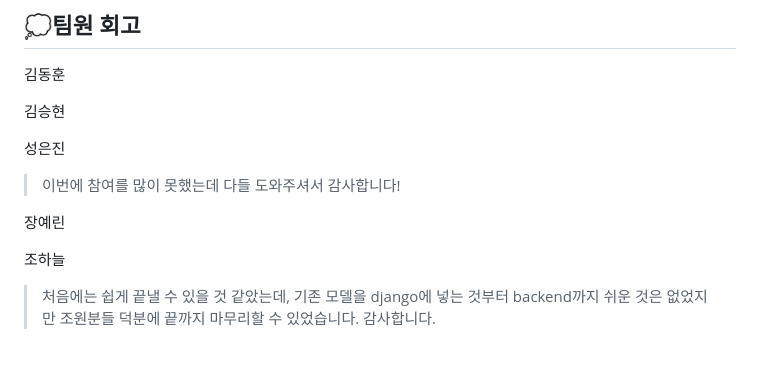
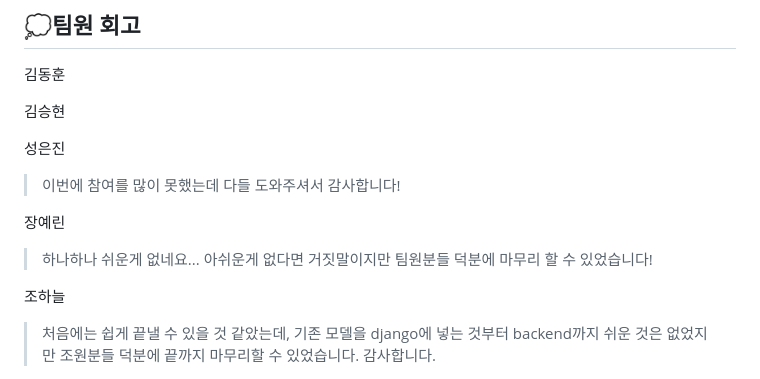
Before and after one commit to SKNETWORKS-FAMILY-AICAMP/SKN06-4th-3team, a Markdown page: README.md, the part around the change. Rendered like a GitHub page; blank space fills up the shorter version.

```diff
--- a/README.md
+++ b/README.md
@@ -93,7 +93,7 @@
 > 이번에 참여를 많이 못했는데 다들 도와주셔서 감사합니다!
 
 장예린
->
+> 하나하나 쉬운게 없네요... 아쉬운게 없다면 거짓말이지만 팀원분들 덕분에 마무리 할 수 있었습니다!
 
 조하늘
 > 처음에는 쉽게 끝낼 수 있을 것 같았는데, 기존 모델을 django에 넣는 것부터 backend까지 쉬운 것은 없었지만 조원분들 덕분에 끝까지 마무리할 수 있었습니다. 감사합니다.
```
